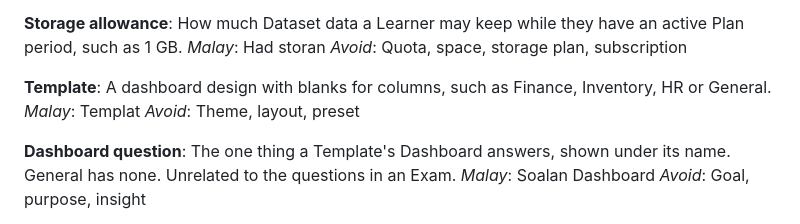
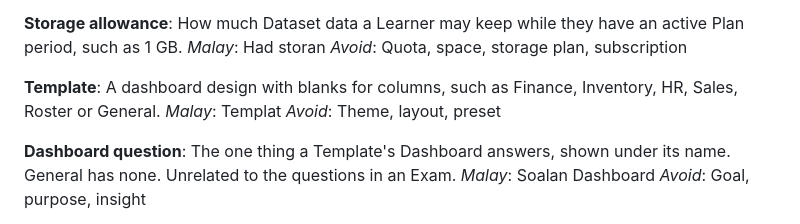
Before and after one commit to H4fizWasabie/cave-lms, a Markdown page: GLOSSARY.md, the part around the change. Drawn GitHub-style.

Commit message:
Template lists Sales and Roster, the two v1 adds

```diff
--- a/GLOSSARY.md
+++ b/GLOSSARY.md
@@ -236,7 +236,7 @@ _Malay_: Had storan
 _Avoid_: Quota, space, storage plan, subscription
 
 **Template**:
-A dashboard design with blanks for columns, such as Finance, Inventory, HR or General.
+A dashboard design with blanks for columns, such as Finance, Inventory, HR, Sales, Roster or General.
 _Malay_: Templat
 _Avoid_: Theme, layout, preset
 
```
